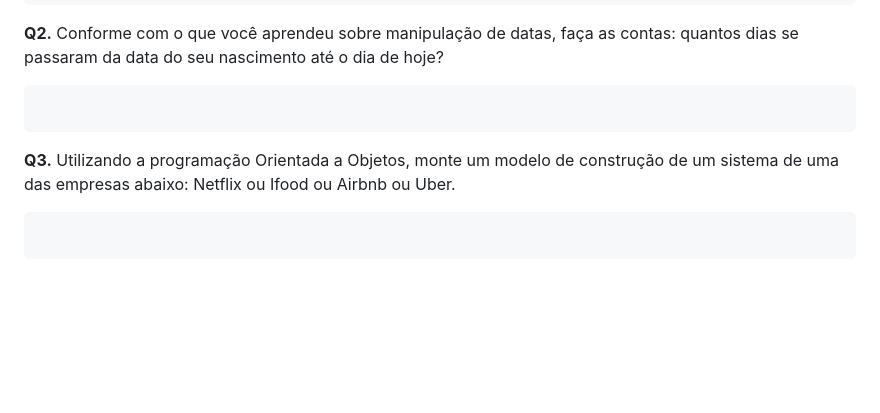
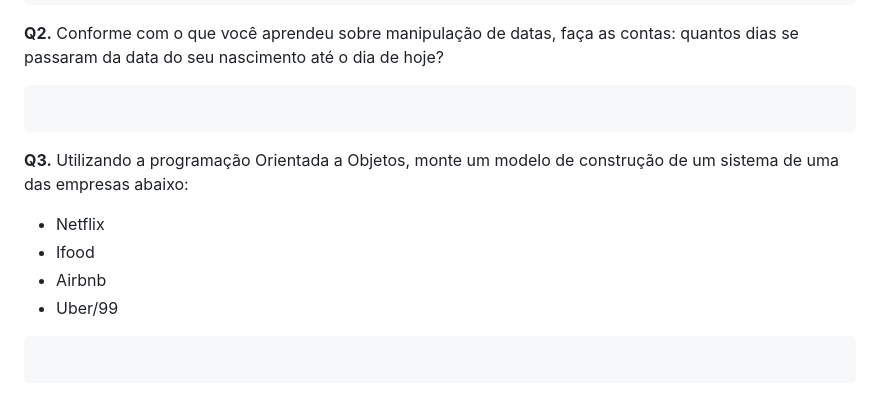
Before and after one commit to ThamyresChristine/JavaScript-Proz, a Markdown page: README.md, the part around the change. Rendered like a GitHub page; blank space fills up the shorter version.

````diff
--- a/README.md
+++ b/README.md
@@ -96,7 +96,11 @@ document.write("<br>index da letra G: " + filme.indexOf("G"))
 ```
 
 ```
-**Q3.** Utilizando a programação Orientada a Objetos, monte um modelo de construção de um sistema de uma das empresas abaixo: Netflix ou Ifood ou Airbnb ou Uber.
+**Q3.** Utilizando a programação Orientada a Objetos, monte um modelo de construção de um sistema de uma das empresas abaixo:
+* Netflix
+* Ifood
+* Airbnb
+* Uber/99
 ```
 
 ```
````
